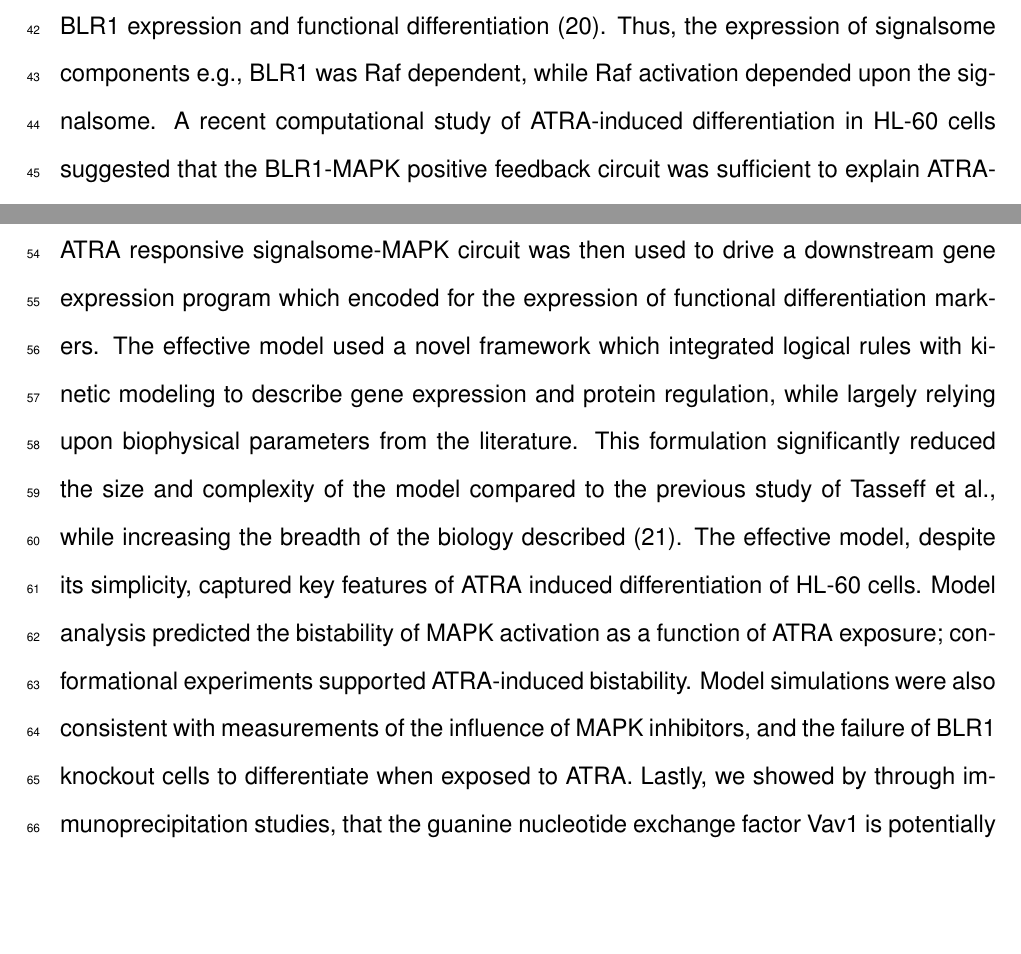
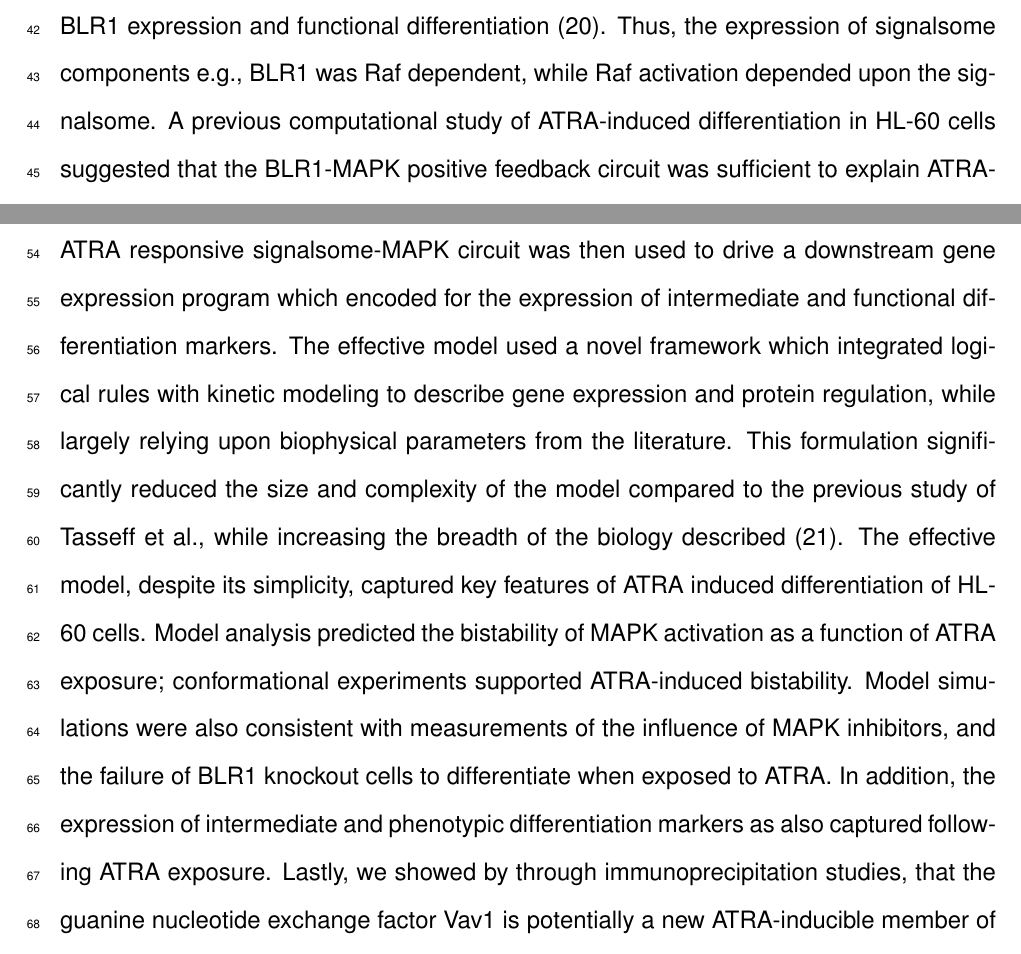
Before and after one commit to varnerlab/cRAF-reduced-model-manuscript, a LaTeX document (Paper_v2.tex): two parts of pages 4 and 5 of 51, joined at a grey line, cut so that both start at the same text, the shorter picture padded with empty space. Compiled offline with pdfLaTeX.

Commit message:
First draft

```diff
--- a/Paper_v2.tex
+++ b/Paper_v2.tex
@@ -168,7 +168,7 @@ BLR1 overexpression enhanced Raf phosphorylation and accelerated terminal differ
 BLR1 knock-out cells failed to activate Raf or differentiate in the presence of ATRA \cite{Wang2008}.
 Interestingly, both the knockdown or inhibition of Raf, also reduced BLR1 expression and functional differentiation \cite{Wang2008}.
 Thus, the expression of signalsome components e.g., BLR1 was Raf dependent, while Raf activation depended upon the signalsome.
-A recent computational study of ATRA-induced differentiation in HL-60 cells suggested that the BLR1-MAPK positive feedback circuit was sufficient
+A previous computational study of ATRA-induced differentiation in HL-60 cells suggested that the BLR1-MAPK positive feedback circuit was sufficient
 to explain ATRA-induced sustained MAPK activation, and the expression of a limited number of functional differentiation markers \cite{Tasseff2011}.
 Model analysis also suggested that Raf was the most distinct of the MAPK proteins.
 However, this previous study developed and analyzed a complex model,
@@ -176,13 +176,14 @@ thus leaving open the critical question of what is the minimal positive feedback
 
 In this study, we explored this question using a minimal mathematical model of the key architectural feature of ATRA induced differentiation of HL-60 cells,
 namely positive feedback between an ATRA-inducible signalsome complex and MAPK activation.
-The ATRA responsive signalsome-MAPK circuit was then used to drive a downstream gene expression program which encoded for the expression of functional differentiation markers.
+The ATRA responsive signalsome-MAPK circuit was then used to drive a downstream gene expression program which encoded for the expression of intermediate and functional differentiation markers.
 The effective model used a novel framework which integrated logical rules with kinetic modeling to describe gene expression and protein regulation,
 while largely relying upon biophysical parameters from the literature.
 This formulation significantly reduced the size and complexity of the model compared to the previous study of Tasseff et al., while increasing the breadth of the biology described \cite{Tasseff2011}.
 The effective model, despite its simplicity, captured key features of ATRA induced differentiation of HL-60 cells.
 Model analysis predicted the bistability of MAPK activation as a function of ATRA exposure; conformational experiments supported ATRA-induced bistability.
 Model simulations were also consistent with measurements of the influence of MAPK inhibitors, and the failure of BLR1 knockout cells to differentiate when exposed to ATRA.
+In addition, the expression of intermediate and phenotypic differentiation markers as also captured following ATRA exposure.
 Lastly, we showed by through immunoprecipitation studies, that the guanine nucleotide exchange factor Vav1 is potentially a new ATRA-inducible member of the signalsome complex.
 Taken together, these findings when combined with other literature evidence,
 suggested that positive feedback architectures are central to differentiation programs generally, and necessary for ATRA-induced differentiation.
```
Also changed, not shown: 1 other file.
